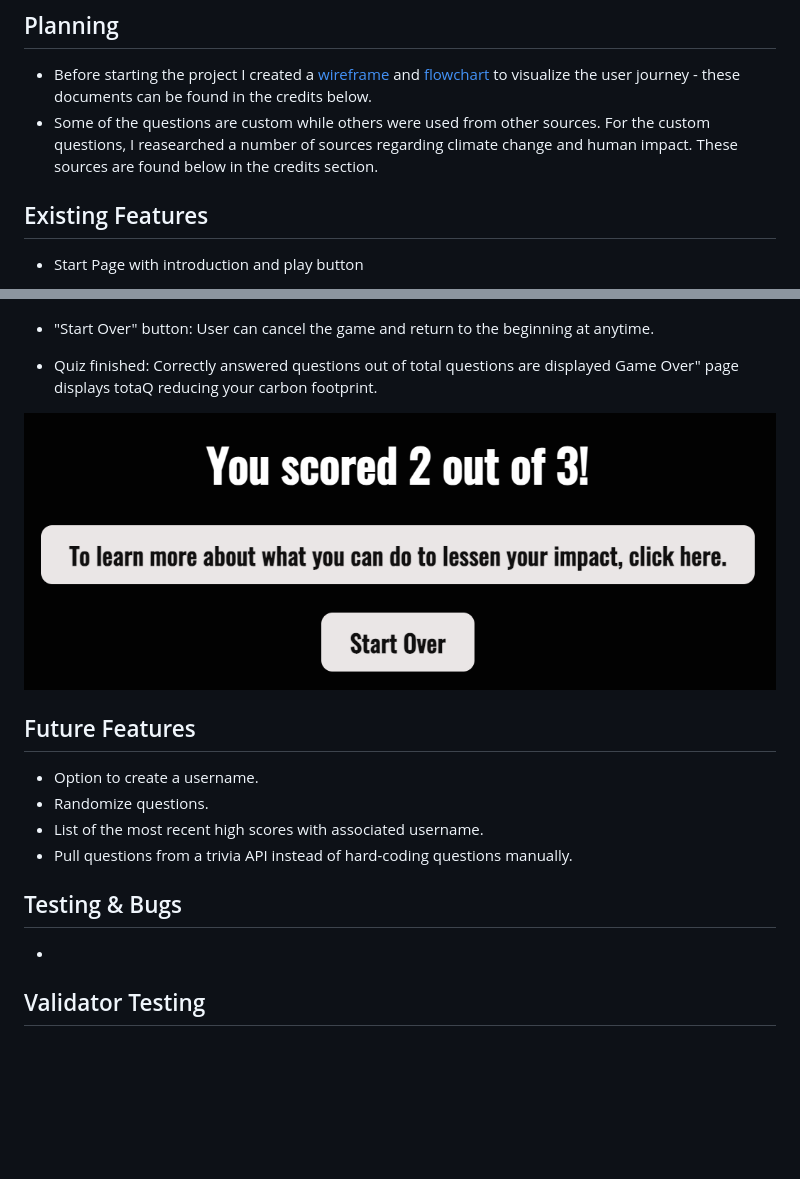
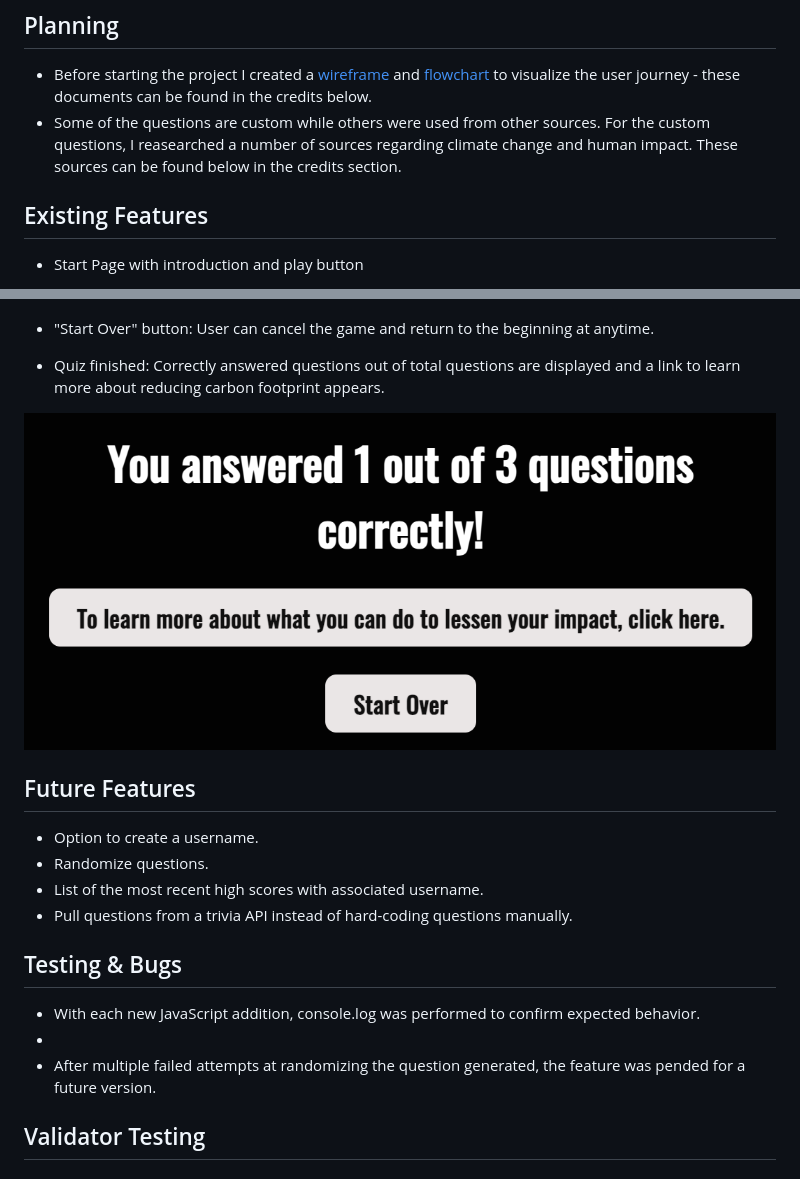
Before and after one commit to cbstange/climate-trivia, a Markdown page: README.md, 2 parts joined by grey strips. Drawn GitHub-style; pictures changed too: assets/images/readme-game-over.png; blank space fills up the shorter version.

```diff
--- a/README.md
+++ b/README.md
@@ -11,7 +11,7 @@
 ## Planning
 
 - Before starting the project I created a [wireframe](.//assets/planning/Climate_Quiz_Wireframe.pdf) and [flowchart](.//assets/planning/Climate_Quiz_Flowchart.pdf) to visualize the user journey - these documents  can be found in the credits below.
-- Some of the questions are custom while others were used from other sources. For the custom questions, I reasearched a number of sources regarding climate change and human impact. These sources are found below in the credits section.
+- Some of the questions are custom while others were used from other sources. For the custom questions, I reasearched a number of sources regarding climate change and human impact. These sources can be found below in the credits section.
 
 ## Existing Features
 - Start Page with introduction and play button
@@ -24,7 +24,7 @@
 
 - "Start Over" button: User can cancel the game and return to the beginning at anytime.
 
-- Quiz finished: Correctly answered questions out of total questions are displayed Game Over" page displays totaQ reducing your carbon footprint.
+- Quiz finished: Correctly answered questions out of total questions are displayed and a link to learn more about reducing carbon footprint appears.
 
 ![Game Over](assets/images/readme-game-over.png)
 
@@ -36,7 +36,9 @@
 - Pull questions from a trivia API instead of hard-coding questions manually.
 
 ## Testing & Bugs
+- With each new JavaScript addition, console.log was performed to confirm expected behavior.
 -
+- After multiple failed attempts at randomizing the question generated, the feature was pended for a future version.
 
 ## Validator Testing
 
```
Also changed, not shown: 2 other files.
